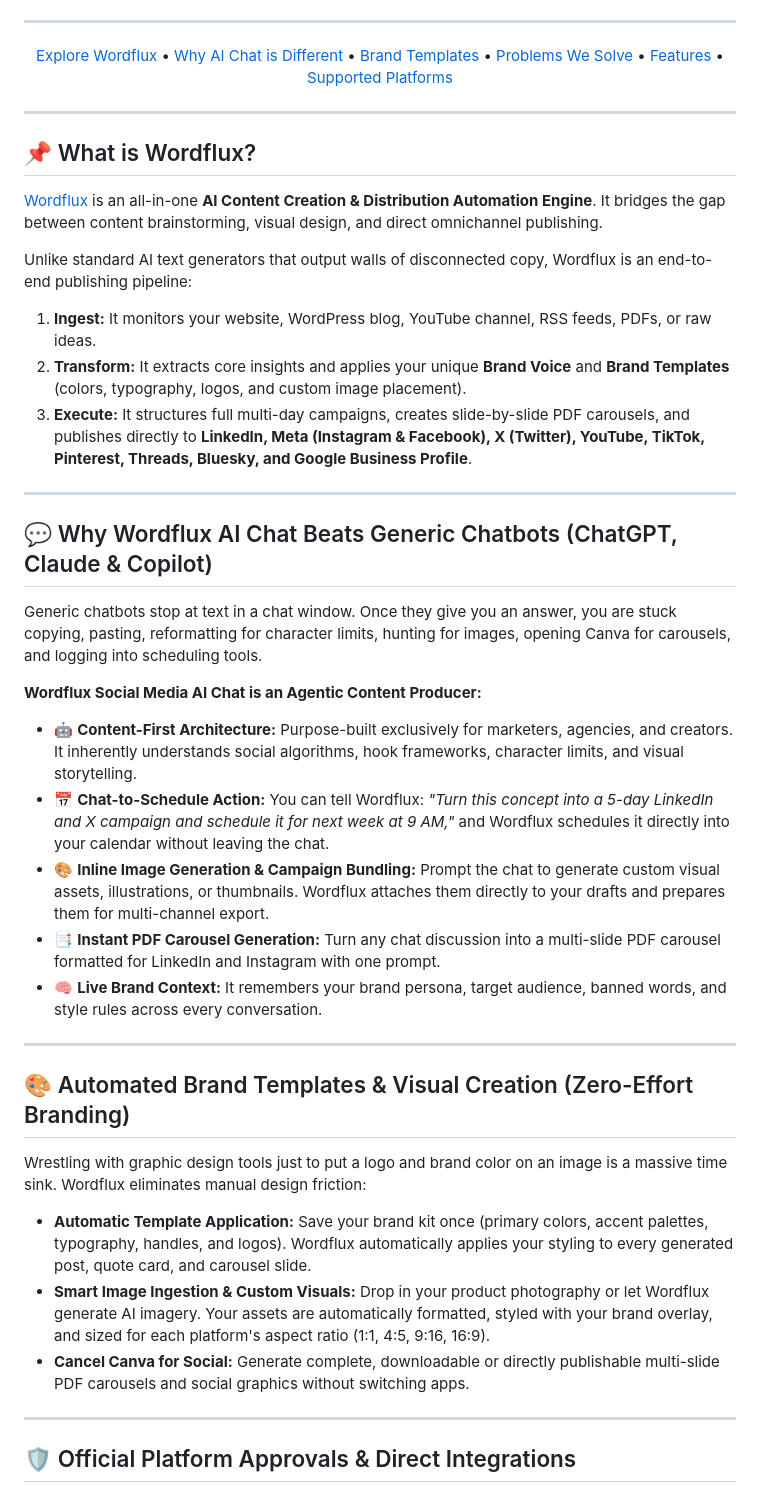
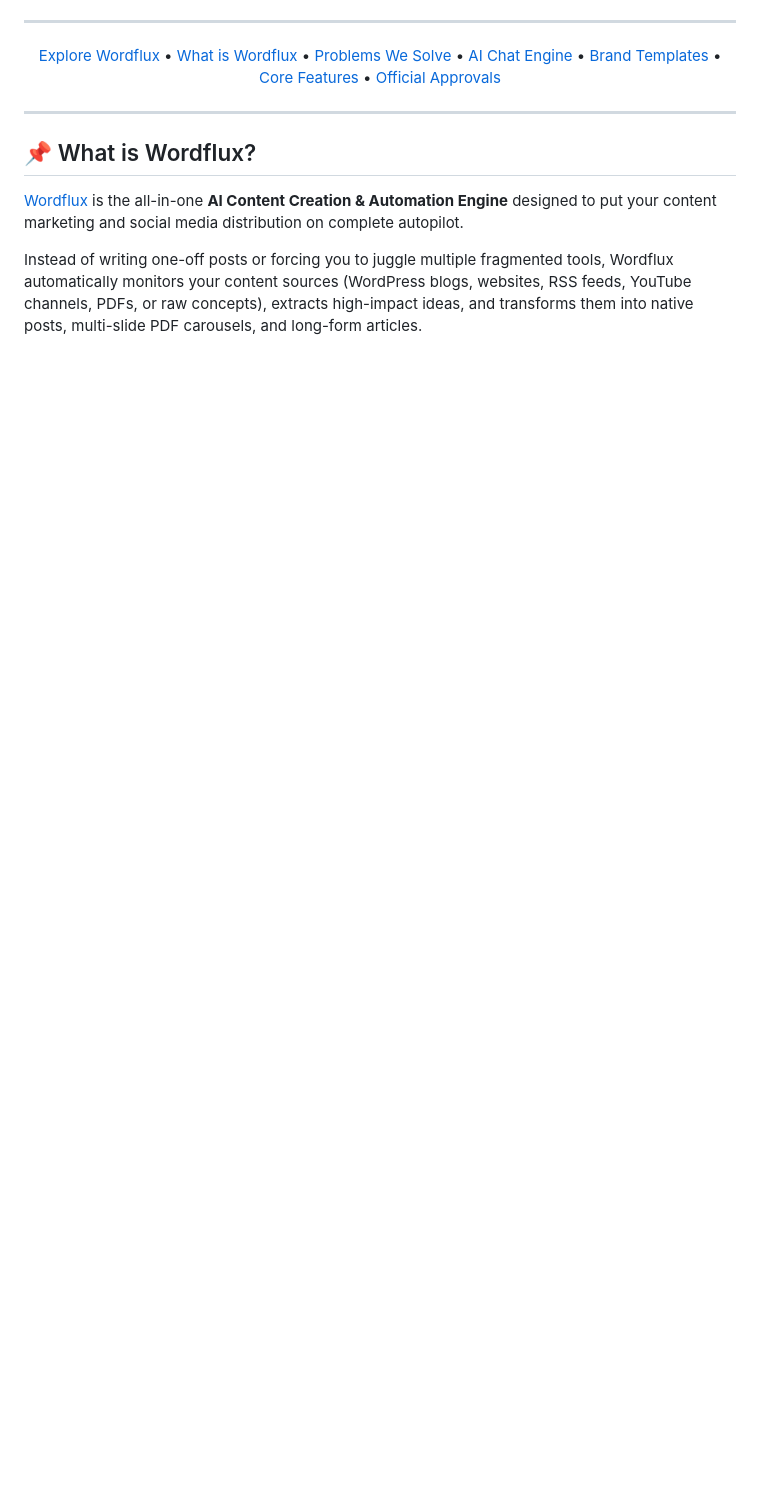
Before and after one commit to efortes/wordflux, a Markdown page: README.md, the part around one of its changes. GitHub-like rendering; blank space fills up the shorter version.

```diff
--- a/README.md
+++ b/README.md
@@ -10,7 +10,7 @@
 
 ---
 
-[Explore Wordflux](https://www.word-flux.com) • [Why AI Chat is Different](#-why-wordflux-ai-chat-beats-generic-chatbots) • [Brand Templates](#-automated-brand-templates--visual-creation) • [Problems We Solve](#-the-problems-wordflux-solves) • [Features](#-full-features-breakdown) • [Supported Platforms](#-official-platform-approvals--direct-integrations)
+[Explore Wordflux](https://www.word-flux.com) • [What is Wordflux](#-what-is-wordflux) • [Problems We Solve](#-the-problems-wordflux-solves) • [AI Chat Engine](#-content-centric-ai-chat-far-beyond-chatgpt--claude) • [Brand Templates](#-automated-brand-templates--effortless-visuals) • [Core Features](#-core-features) • [Official Approvals](#-official-platform-approvals--supported-ecosystem)
 
 ---
 
@@ -18,38 +18,7 @@
 
 ## 📌 What is Wordflux?
 
-[Wordflux](https://www.word-flux.com) is an all-in-one **AI Content Creation & Distribution Automation Engine**. It bridges the gap between content brainstorming, visual design, and direct omnichannel publishing.
+[Wordflux](https://www.word-flux.com) is the all-in-one **AI Content Creation & Automation Engine** designed to put your content marketing and social media distribution on complete autopilot.
 
-Unlike standard AI text generators that output walls of disconnected copy, Wordflux is an end-to-end publishing pipeline:
-1. **Ingest:** It monitors your website, WordPress blog, YouTube channel, RSS feeds, PDFs, or raw ideas.
-2. **Transform:** It extracts core insights and applies your unique **Brand Voice** and **Brand Templates** (colors, typography, logos, and custom image placement).
-3. **Execute:** It structures full multi-day campaigns, creates slide-by-slide PDF carousels, and publishes directly to **LinkedIn, Meta (Instagram & Facebook), X (Twitter), YouTube, TikTok, Pinterest, Threads, Bluesky, and Google Business Profile**.
+Instead of writing one-off posts or forcing you to juggle multiple fragmented tools, Wordflux automatically monitors your content sources (WordPress blogs, websites, RSS feeds, YouTube channels, PDFs, or raw concepts), extracts high-impact ideas, and transforms them into native posts, multi-slide PDF carousels, and long-form articles.
 
----
-
-## 💬 Why Wordflux AI Chat Beats Generic Chatbots (ChatGPT, Claude & Copilot)
-
-Generic chatbots stop at text in a chat window. Once they give you an answer, you are stuck copying, pasting, reformatting for character limits, hunting for images, opening Canva for carousels, and logging into scheduling tools.
-
-**Wordflux Social Media AI Chat is an Agentic Content Producer:**
-
-* 🤖 **Content-First Architecture:** Purpose-built exclusively for marketers, agencies, and creators. It inherently understands social algorithms, hook frameworks, character limits, and visual storytelling.
-* 📅 **Chat-to-Schedule Action:** You can tell Wordflux: *"Turn this concept into a 5-day LinkedIn and X campaign and schedule it for next week at 9 AM,"* and Wordflux schedules it directly into your calendar without leaving the chat.
-* 🎨 **Inline Image Generation & Campaign Bundling:** Prompt the chat to generate custom visual assets, illustrations, or thumbnails. Wordflux attaches them directly to your drafts and prepares them for multi-channel export.
-* 📑 **Instant PDF Carousel Generation:** Turn any chat discussion into a multi-slide PDF carousel formatted for LinkedIn and Instagram with one prompt.
-* 🧠 **Live Brand Context:** It remembers your brand persona, target audience, banned words, and style rules across every conversation.
-
----
-
-## 🎨 Automated Brand Templates & Visual Creation (Zero-Effort Branding)
-
-Wrestling with graphic design tools just to put a logo and brand color on an image is a massive time sink. Wordflux eliminates manual design friction:
-
-* **Automatic Template Application:** Save your brand kit once (primary colors, accent palettes, typography, handles, and logos). Wordflux automatically applies your styling to every generated post, quote card, and carousel slide.
-* **Smart Image Ingestion & Custom Visuals:** Drop in your product photography or let Wordflux generate AI imagery. Your assets are automatically formatted, styled with your brand overlay, and sized for each platform's aspect ratio (1:1, 4:5, 9:16, 16:9).
-* **Cancel Canva for Social:** Generate complete, downloadable or directly publishable multi-slide PDF carousels and social graphics without switching apps.
-
----
-
-## 🛡️ Official Platform Approvals & Direct Integrations
-
```
Also changed, not shown: other parts of README.md (+82 -60 lines).
